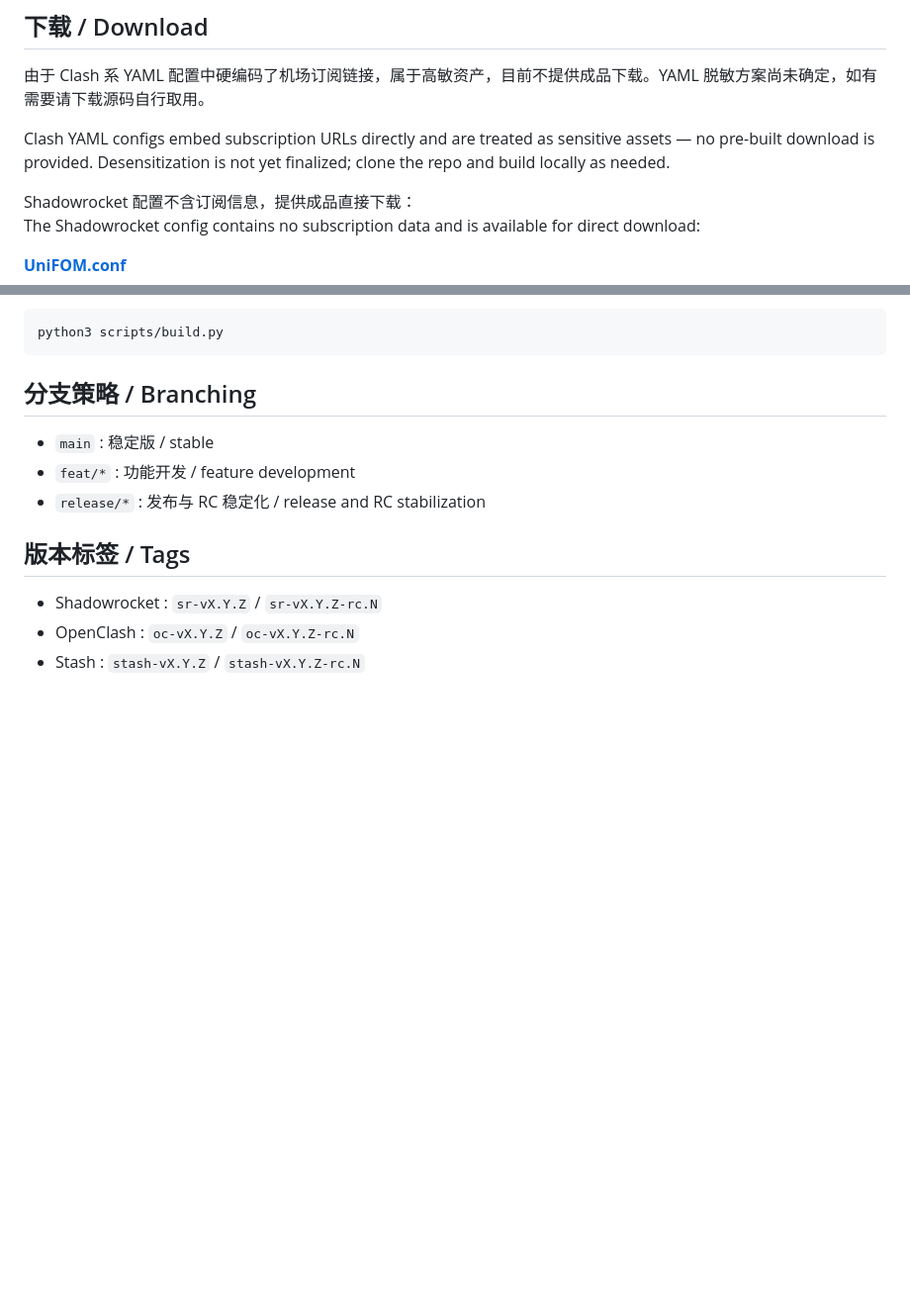
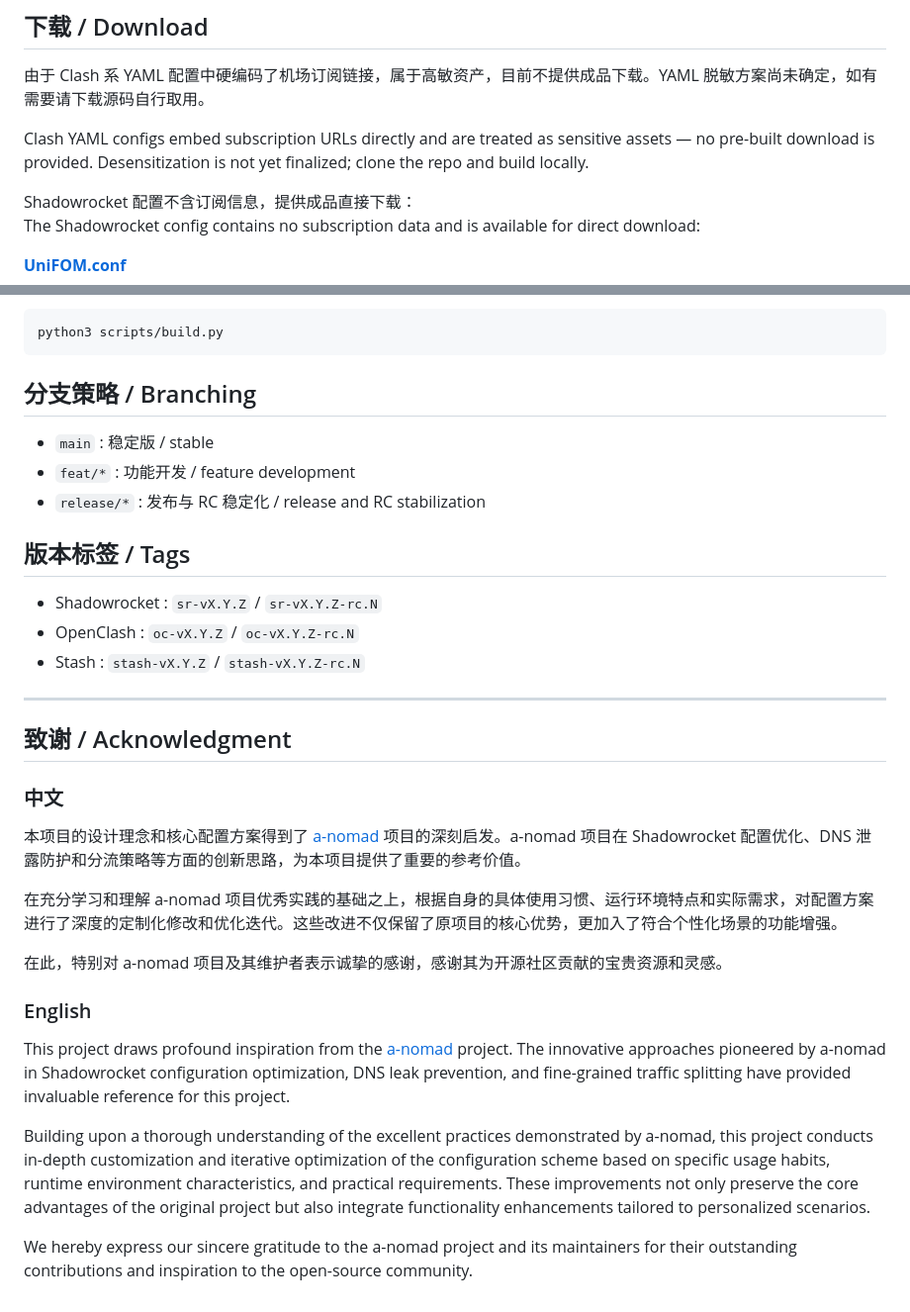
Before and after one commit to badregisters/UniFOM, a Markdown page: README.md, 2 parts joined by grey strips. Shown at 99% size. GitHub-like rendering; blank space fills up the shorter version.

Commit message:
v1.1.0 2026-05-16
docs: add acknowledgment section thanking a-nomad project

```diff
--- a/README.md
+++ b/README.md
@@ -29,7 +29,7 @@ A fine-grained traffic-splitting config for long-term users. Core goals:
 
 由于 Clash 系 YAML 配置中硬编码了机场订阅链接，属于高敏资产，目前不提供成品下载。YAML 脱敏方案尚未确定，如有需要请下载源码自行取用。
 
-Clash YAML configs embed subscription URLs directly and are treated as sensitive assets — no pre-built download is provided. Desensitization is not yet finalized; clone the repo and build locally as needed.
+Clash YAML configs embed subscription URLs directly and are treated as sensitive assets — no pre-built download is provided. Desensitization is not yet finalized; clone the repo and build locally.
 
 Shadowrocket 配置不含订阅信息，提供成品直接下载：
 The Shadowrocket config contains no subscription data and is available for direct download:
@@ -88,3 +88,23 @@ python3 scripts/build.py
 - Shadowrocket : `sr-vX.Y.Z` / `sr-vX.Y.Z-rc.N`
 - OpenClash    : `oc-vX.Y.Z` / `oc-vX.Y.Z-rc.N`
 - Stash        : `stash-vX.Y.Z` / `stash-vX.Y.Z-rc.N`
+
+---
+
+## 致谢 / Acknowledgment
+
+### 中文
+
+本项目的设计理念和核心配置方案得到了 [a-nomad](https://github.com/colin-chang/YouTubeResources) 项目的深刻启发。a-nomad 项目在 Shadowrocket 配置优化、DNS 泄露防护和分流策略等方面的创新思路，为本项目提供了重要的参考价值。
+
+在充分学习和理解 a-nomad 项目优秀实践的基础之上，根据自身的具体使用习惯、运行环境特点和实际需求，对配置方案进行了深度的定制化修改和优化迭代。这些改进不仅保留了原项目的核心优势，更加入了符合个性化场景的功能增强。
+
+在此，特别对 a-nomad 项目及其维护者表示诚挚的感谢，感谢其为开源社区贡献的宝贵资源和灵感。
+
+### English
+
+This project draws profound inspiration from the [a-nomad](https://github.com/colin-chang/YouTubeResources) project. The innovative approaches pioneered by a-nomad in Shadowrocket configuration optimization, DNS leak prevention, and fine-grained traffic splitting have provided invaluable reference for this project.
+
+Building upon a thorough understanding of the excellent practices demonstrated by a-nomad, this project conducts in-depth customization and iterative optimization of the configuration scheme based on specific usage habits, runtime environment characteristics, and practical requirements. These improvements not only preserve the core advantages of the original project but also integrate functionality enhancements tailored to personalized scenarios.
+
+We hereby express our sincere gratitude to the a-nomad project and its maintainers for their outstanding contributions and inspiration to the open-source community.
```
